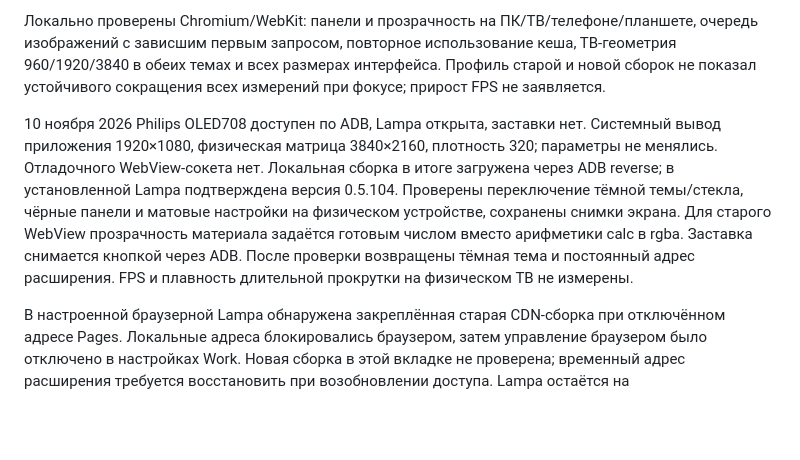
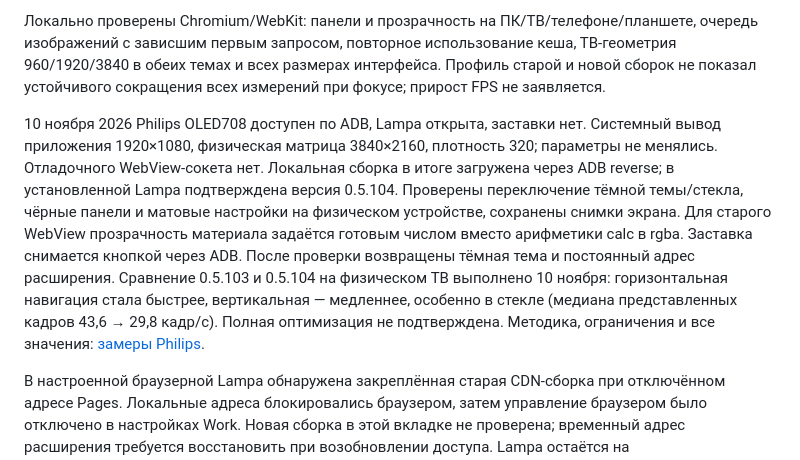
Before and after one commit to Notme-SI/lampa-view, a Markdown page: docs/TV-PERFORMANCE.md, the part around the change. Drawn GitHub-style; blank space fills up the shorter version.

Commit message:
Document physical Philips frame pacing comparison for 0.5.104

```diff
--- a/docs/TV-PERFORMANCE.md
+++ b/docs/TV-PERFORMANCE.md
@@ -8,7 +8,7 @@
 
 Локально проверены Chromium/WebKit: панели и прозрачность на ПК/ТВ/телефоне/планшете, очередь изображений с зависшим первым запросом, повторное использование кеша, ТВ-геометрия 960/1920/3840 в обеих темах и всех размерах интерфейса. Профиль старой и новой сборок не показал устойчивого сокращения всех измерений при фокусе; прирост FPS не заявляется.
 
-10 ноября 2026 Philips OLED708 доступен по ADB, Lampa открыта, заставки нет. Системный вывод приложения 1920×1080, физическая матрица 3840×2160, плотность 320; параметры не менялись. Отладочного WebView-сокета нет. Локальная сборка в итоге загружена через ADB reverse; в установленной Lampa подтверждена версия 0.5.104. Проверены переключение тёмной темы/стекла, чёрные панели и матовые настройки на физическом устройстве, сохранены снимки экрана. Для старого WebView прозрачность материала задаётся готовым числом вместо арифметики calc в rgba. Заставка снимается кнопкой через ADB. После проверки возвращены тёмная тема и постоянный адрес расширения. FPS и плавность длительной прокрутки на физическом ТВ не измерены.
+10 ноября 2026 Philips OLED708 доступен по ADB, Lampa открыта, заставки нет. Системный вывод приложения 1920×1080, физическая матрица 3840×2160, плотность 320; параметры не менялись. Отладочного WebView-сокета нет. Локальная сборка в итоге загружена через ADB reverse; в установленной Lampa подтверждена версия 0.5.104. Проверены переключение тёмной темы/стекла, чёрные панели и матовые настройки на физическом устройстве, сохранены снимки экрана. Для старого WebView прозрачность материала задаётся готовым числом вместо арифметики calc в rgba. Заставка снимается кнопкой через ADB. После проверки возвращены тёмная тема и постоянный адрес расширения. Сравнение 0.5.103 и 0.5.104 на физическом ТВ выполнено 10 ноября: горизонтальная навигация стала быстрее, вертикальная — медленнее, особенно в стекле (медиана представленных кадров 43,6 → 29,8 кадр/с). Полная оптимизация не подтверждена. Методика, ограничения и все значения: [замеры Philips](PHILIPS-BENCHMARK-05104.md).
 
 В настроенной браузерной Lampa обнаружена закреплённая старая CDN-сборка при отключённом адресе Pages. Локальные адреса блокировались браузером, затем управление браузером было отключено в настройках Work. Новая сборка в этой вкладке не проверена; временный адрес расширения требуется восстановить при возобновлении доступа. Lampa остаётся на `http://lampac.rest/`. Сервер Lampac не обновлялся.
 
```
Also changed, not shown: docs/PHILIPS-BENCHMARK-05104.md (added, +63 -0 lines).
